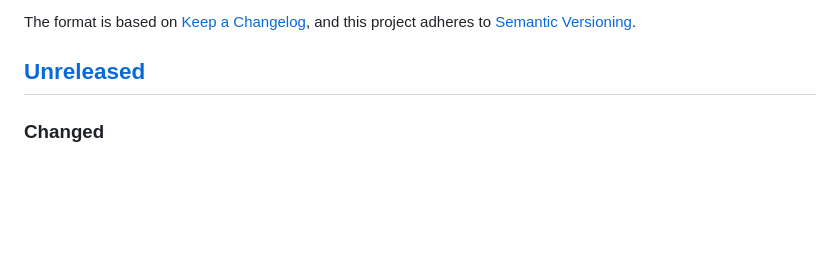
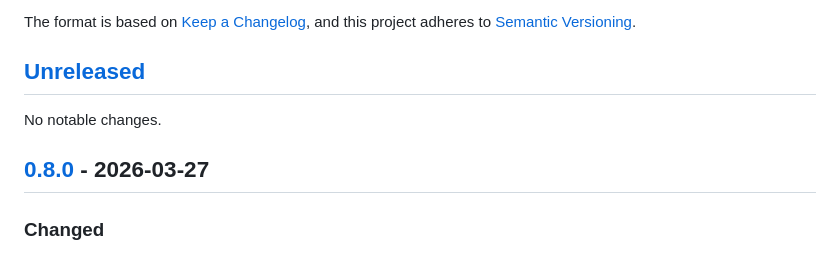
Before and after one commit to haines/pg-aws_rds_iam, a Markdown page: CHANGELOG.md, the part around one of its changes. Drawn GitHub-style; blank space fills up the shorter version.

Commit message:
Update changelog

```diff
--- a/CHANGELOG.md
+++ b/CHANGELOG.md
@@ -5,6 +5,10 @@ All notable changes to this project will be documented in this file.
 The format is based on [Keep a Changelog](https://keepachangelog.com/en/1.0.0/), and this project adheres to [Semantic Versioning](https://semver.org/spec/v2.0.0.html).
 
 ## [Unreleased]
+
+No notable changes.
+
+## [0.8.0] - 2026-03-27
 
 ### Changed
 * Test against Ruby 3.4 ([#697](https://github.com/haines/pg-aws_rds_iam/pull/697))
```
Also changed, not shown: other parts of CHANGELOG.md (+2 -1 lines).
